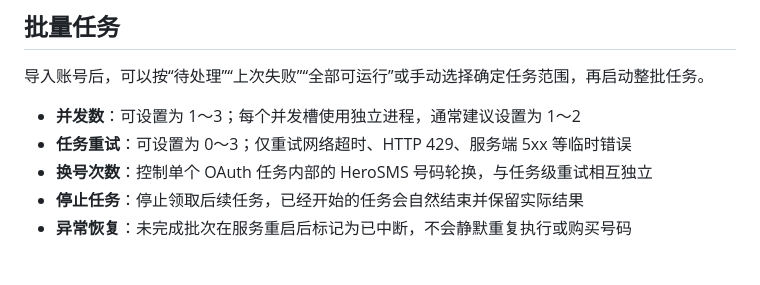
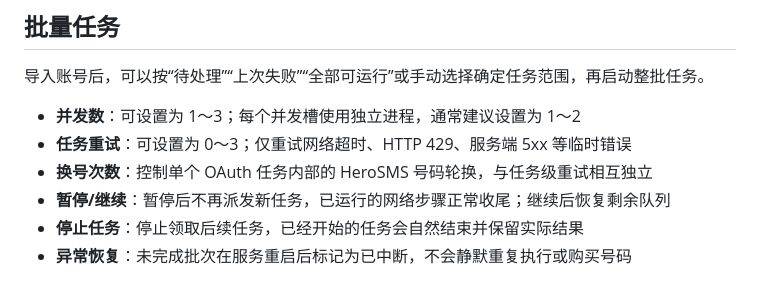
Before and after one commit to ljdzxx/codex-auto-sms-receiver, a Markdown page: README.md, the part around the change. Rendered like a GitHub page.

Commit message:
Document pipeline pause and resume

```diff
--- a/README.md
+++ b/README.md
@@ -155,6 +155,7 @@ email|ChatGPT密码|Base32格式的2FA密钥
 - **并发数**：可设置为 1～3；每个并发槽使用独立进程，通常建议设置为 1～2
 - **任务重试**：可设置为 0～3；仅重试网络超时、HTTP 429、服务端 5xx 等临时错误
 - **换号次数**：控制单个 OAuth 任务内部的 HeroSMS 号码轮换，与任务级重试相互独立
+- **暂停/继续**：暂停后不再派发新任务，已运行的网络步骤正常收尾；继续后恢复剩余队列
 - **停止任务**：停止领取后续任务，已经开始的任务会自然结束并保留实际结果
 - **异常恢复**：未完成批次在服务重启后标记为已中断，不会静默重复执行或购买号码
 
```
